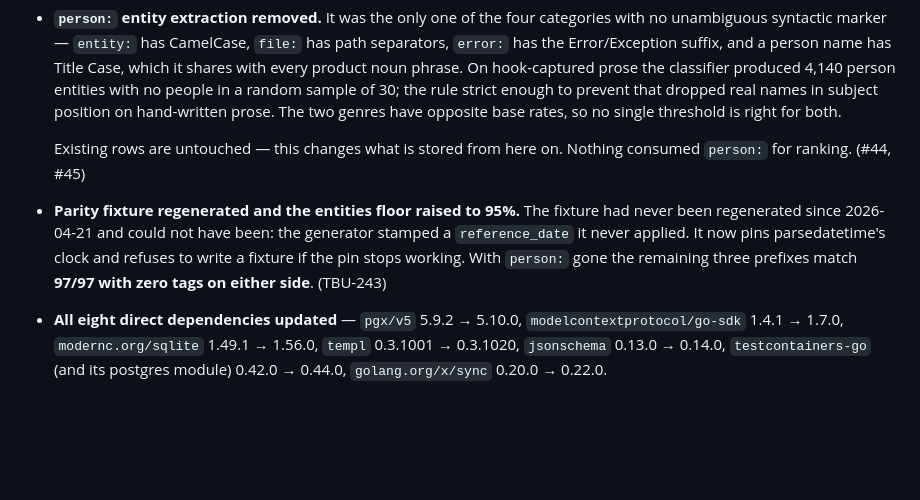
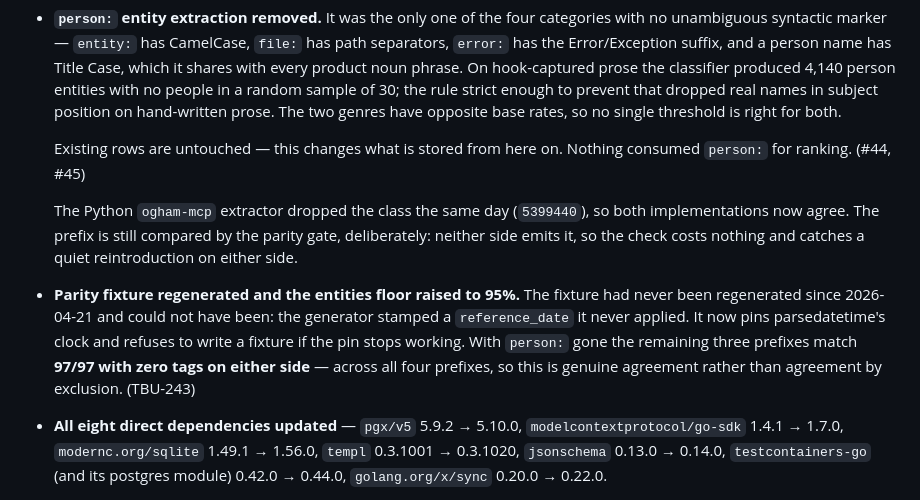
Before and after one commit to ogham-mcp/ogham-cli, a Markdown page: CHANGELOG.md, the part around the change. Rendered like a GitHub page; blank space fills up the shorter version.

Commit message:
docs(changelog): note that ogham-mcp dropped person: too
Both implementations now agree, and the parity gate compares all four
prefixes rather than three, so the 100% is genuine agreement rather
than agreement by exclusion.

```diff
--- a/CHANGELOG.md
+++ b/CHANGELOG.md
@@ -31,12 +31,20 @@ Format: [Keep a Changelog](https://keepachangelog.com/en/1.1.0/), loosely.
   Existing rows are untouched — this changes what is stored from here
   on. Nothing consumed `person:` for ranking. (#44, #45)
 
+  The Python `ogham-mcp` extractor dropped the class the same day
+  (`5399440`), so both implementations now agree. The prefix is still
+  compared by the parity gate, deliberately: neither side emits it, so
+  the check costs nothing and catches a quiet reintroduction on either
+  side.
+
 - **Parity fixture regenerated and the entities floor raised to 95%.**
   The fixture had never been regenerated since 2026-04-21 and could not
   have been: the generator stamped a `reference_date` it never applied.
   It now pins parsedatetime's clock and refuses to write a fixture if
   the pin stops working. With `person:` gone the remaining three
-  prefixes match **97/97 with zero tags on either side**. (TBU-243)
+  prefixes match **97/97 with zero tags on either side** — across all
+  four prefixes, so this is genuine agreement rather than agreement by
+  exclusion. (TBU-243)
 
 - **All eight direct dependencies updated** — `pgx/v5` 5.9.2 → 5.10.0,
   `modelcontextprotocol/go-sdk` 1.4.1 → 1.7.0, `modernc.org/sqlite`
```
